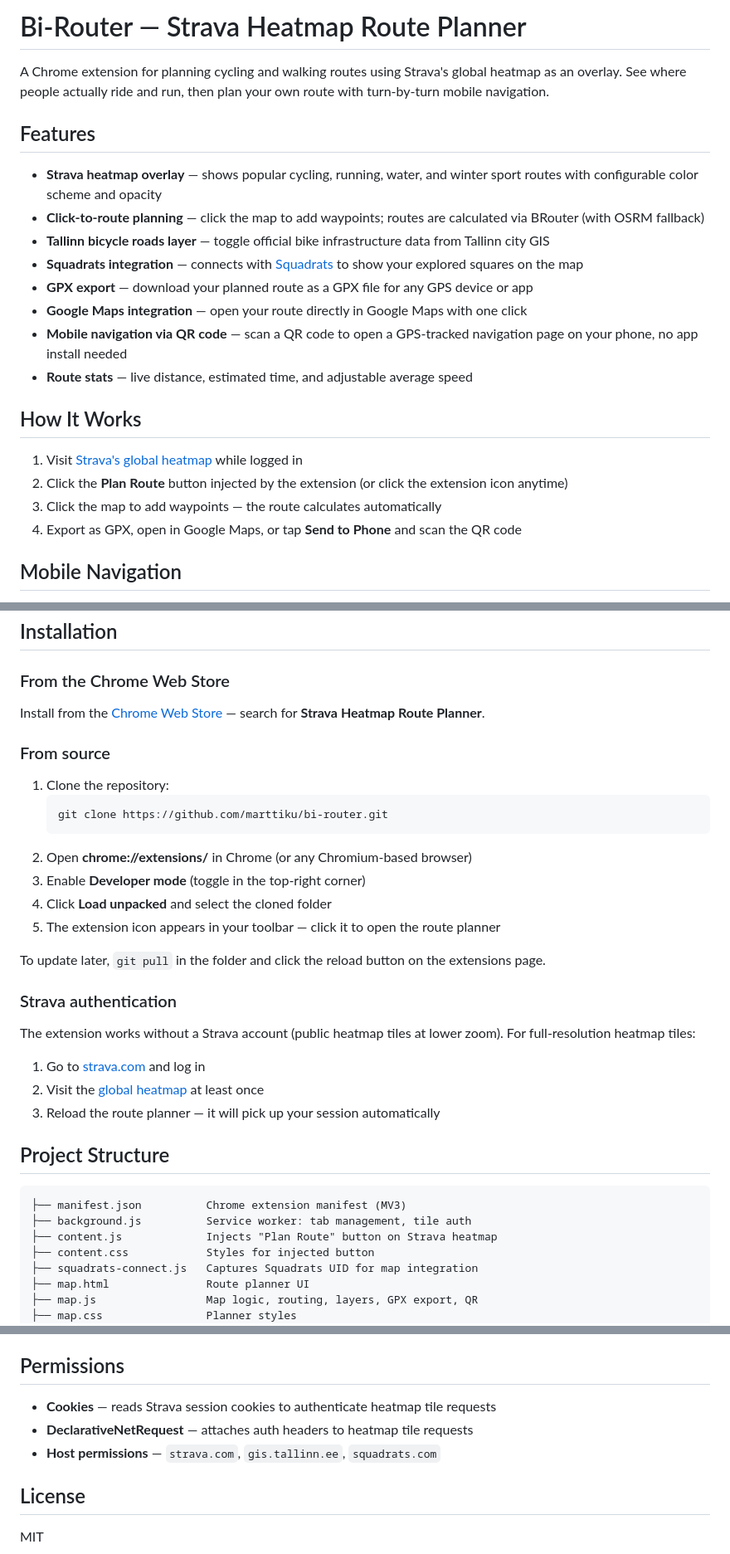
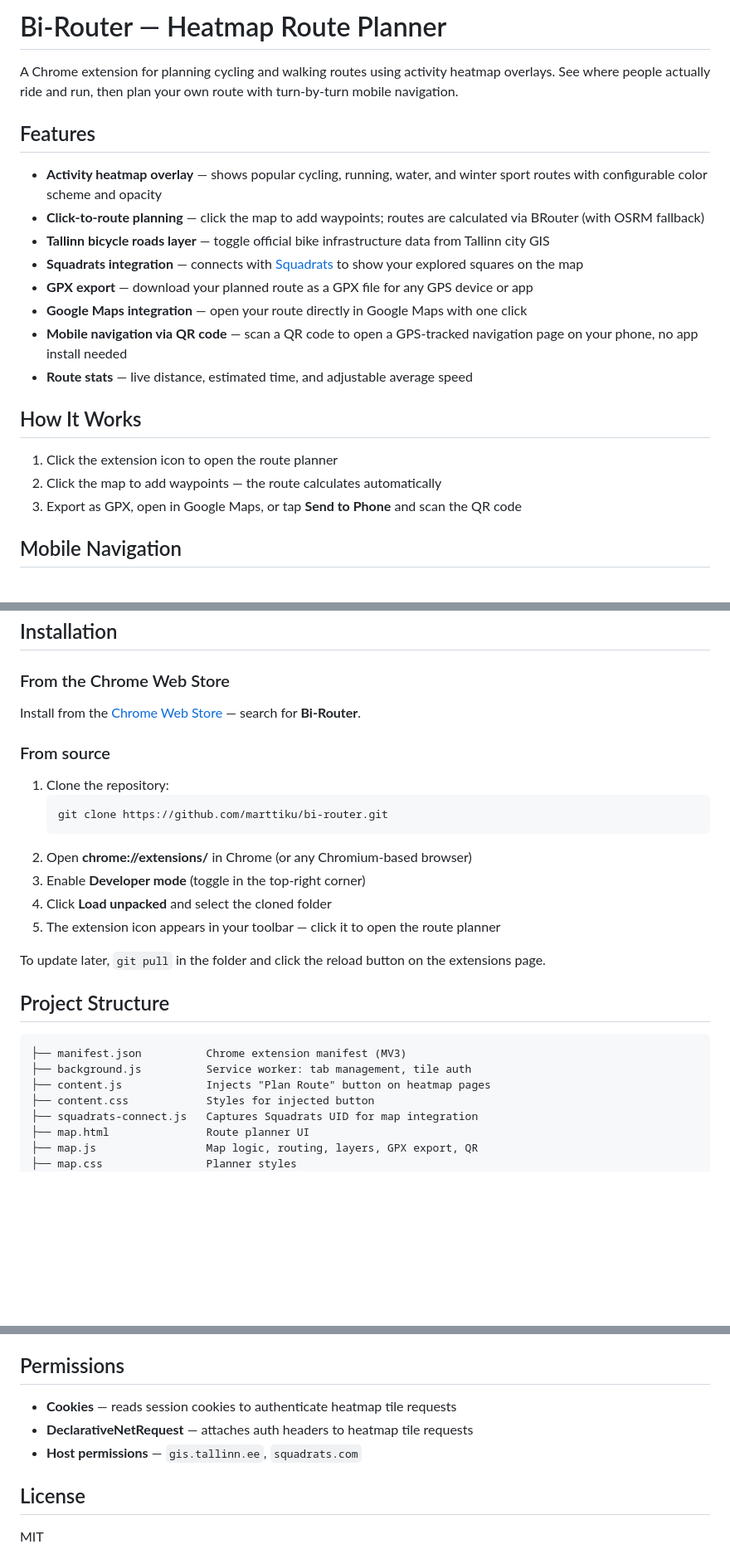
Before and after one commit to marttiku/bi-router, a Markdown page: README.md, 3 parts joined by grey strips. Shown at 83% size. Rendered like a GitHub page; blank space fills up the shorter version.

Commit message:
docs: remove Strava references from README
Made-with: Cursor

````diff
--- a/README.md
+++ b/README.md
@@ -1,10 +1,10 @@
-# Bi-Router — Strava Heatmap Route Planner
+# Bi-Router — Heatmap Route Planner
 
-A Chrome extension for planning cycling and walking routes using Strava's global heatmap as an overlay. See where people actually ride and run, then plan your own route with turn-by-turn mobile navigation.
+A Chrome extension for planning cycling and walking routes using activity heatmap overlays. See where people actually ride and run, then plan your own route with turn-by-turn mobile navigation.
 
 ## Features
 
-- **Strava heatmap overlay** — shows popular cycling, running, water, and winter sport routes with configurable color scheme and opacity
+- **Activity heatmap overlay** — shows popular cycling, running, water, and winter sport routes with configurable color scheme and opacity
 - **Click-to-route planning** — click the map to add waypoints; routes are calculated via BRouter (with OSRM fallback)
 - **Tallinn bicycle roads layer** — toggle official bike infrastructure data from Tallinn city GIS
 - **Squadrats integration** — connects with [Squadrats](https://squadrats.com) to show your explored squares on the map
@@ -15,10 +15,9 @@ A Chrome extension for planning cycling and walking routes using Strava's global
 
 ## How It Works
 
-1. Visit [Strava's global heatmap](https://www.strava.com/maps/global-heatmap) while logged in
-2. Click the **Plan Route** button injected by the extension (or click the extension icon anytime)
-3. Click the map to add waypoints — the route calculates automatically
-4. Export as GPX, open in Google Maps, or tap **Send to Phone** and scan the QR code
+1. Click the extension icon to open the route planner
+2. Click the map to add waypoints — the route calculates automatically
+3. Export as GPX, open in Google Maps, or tap **Send to Phone** and scan the QR code
 
 ## Mobile Navigation
 
@@ -36,7 +35,7 @@ The navigation page provides:
 ### From the Chrome Web Store
 
 <!-- TODO: replace with actual link after publishing -->
-Install from the [Chrome Web Store](https://chrome.google.com/webstore) — search for **Strava Heatmap Route Planner**.
+Install from the [Chrome Web Store](https://chrome.google.com/webstore) — search for **Bi-Router**.
 
 ### From source
 
@@ -51,20 +50,12 @@ Install from the [Chrome Web Store](https://chrome.google.com/webstore) — sear
 
 To update later, `git pull` in the folder and click the reload button on the extensions page.
 
-### Strava authentication
-
-The extension works without a Strava account (public heatmap tiles at lower zoom). For full-resolution heatmap tiles:
-
-1. Go to [strava.com](https://www.strava.com) and log in
-2. Visit the [global heatmap](https://www.strava.com/maps/global-heatmap) at least once
-3. Reload the route planner — it will pick up your session automatically
-
 ## Project Structure
 
 ```
 ├── manifest.json          Chrome extension manifest (MV3)
 ├── background.js          Service worker: tab management, tile auth
-├── content.js             Injects "Plan Route" button on Strava heatmap
+├── content.js             Injects "Plan Route" button on heatmap pages
 ├── content.css            Styles for injected button
 ├── squadrats-connect.js   Captures Squadrats UID for map integration
 ├── map.html               Route planner UI
@@ -89,9 +80,9 @@ The extension works without a Strava account (public heatmap tiles at lower zoom
 
 ## Permissions
 
-- **Cookies** — reads Strava session cookies to authenticate heatmap tile requests
+- **Cookies** — reads session cookies to authenticate heatmap tile requests
 - **DeclarativeNetRequest** — attaches auth headers to heatmap tile requests
-- **Host permissions** — `strava.com`, `gis.tallinn.ee`, `squadrats.com`
+- **Host permissions** — `gis.tallinn.ee`, `squadrats.com`
 
 ## License
 
````
